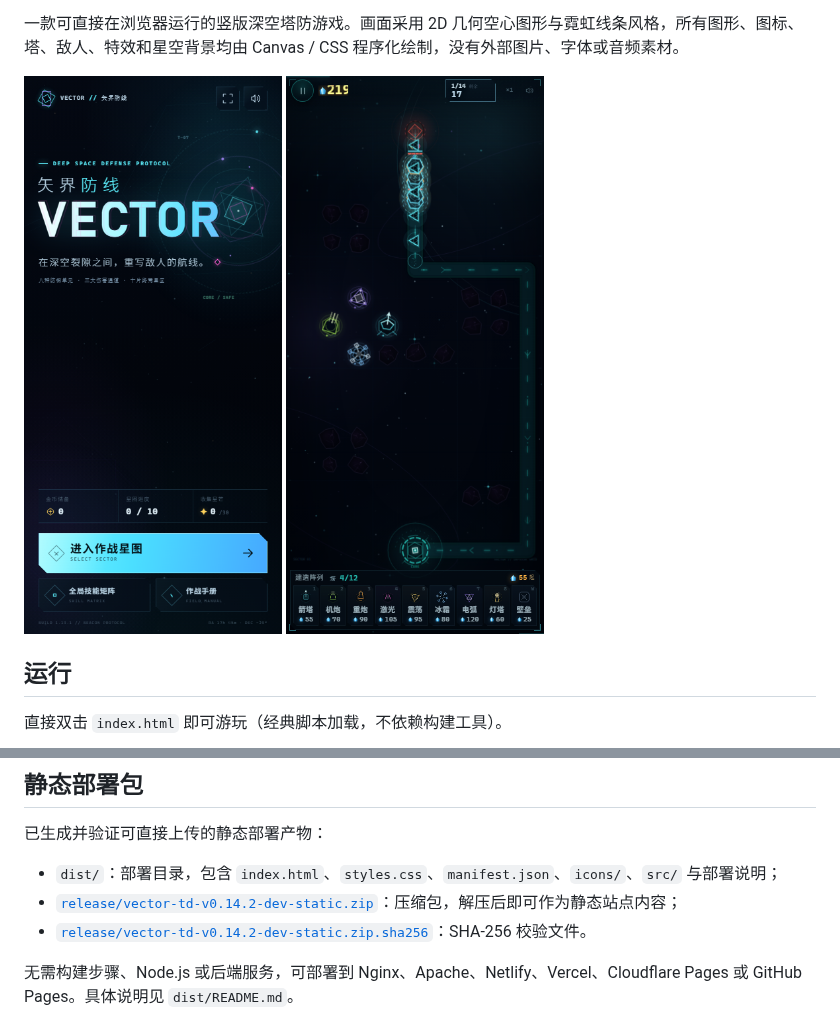
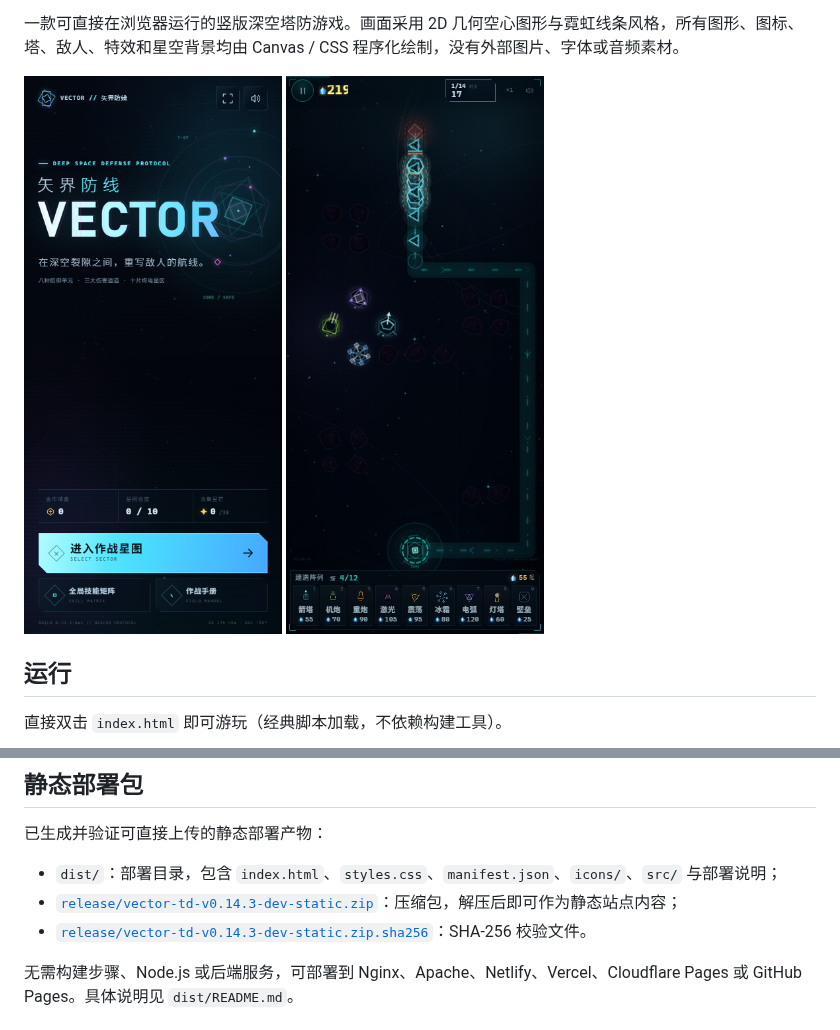
Before and after one commit to LittleFogCat/web-games, a Markdown page: vector-td/README.md, 2 parts joined by grey strips. GitHub-like rendering; pictures changed too: vector-td/screenshots/home.png.

```diff
--- a/vector-td/README.md
+++ b/vector-td/README.md
@@ -24,8 +24,8 @@ python -m http.server 5180 --bind 127.0.0.1
 已生成并验证可直接上传的静态部署产物：
 
 - `dist/`：部署目录，包含 `index.html`、`styles.css`、`manifest.json`、`icons/`、`src/` 与部署说明；
-- [`release/vector-td-v0.14.2-dev-static.zip`](release/vector-td-v0.14.2-dev-static.zip)：压缩包，解压后即可作为静态站点内容；
-- [`release/vector-td-v0.14.2-dev-static.zip.sha256`](release/vector-td-v0.14.2-dev-static.zip.sha256)：SHA-256 校验文件。
+- [`release/vector-td-v0.14.3-dev-static.zip`](release/vector-td-v0.14.3-dev-static.zip)：压缩包，解压后即可作为静态站点内容；
+- [`release/vector-td-v0.14.3-dev-static.zip.sha256`](release/vector-td-v0.14.3-dev-static.zip.sha256)：SHA-256 校验文件。
 
 无需构建步骤、Node.js 或后端服务，可部署到 Nginx、Apache、Netlify、Vercel、Cloudflare Pages 或 GitHub Pages。具体说明见 `dist/README.md`。
 
```
Also changed, not shown: other parts of vector-td/README.md (+1 -1 lines), vector-td/dist/README.md (+3 -3 lines), vector-td/docs/deployment.md (+13 -1 lines), 6 other files.
